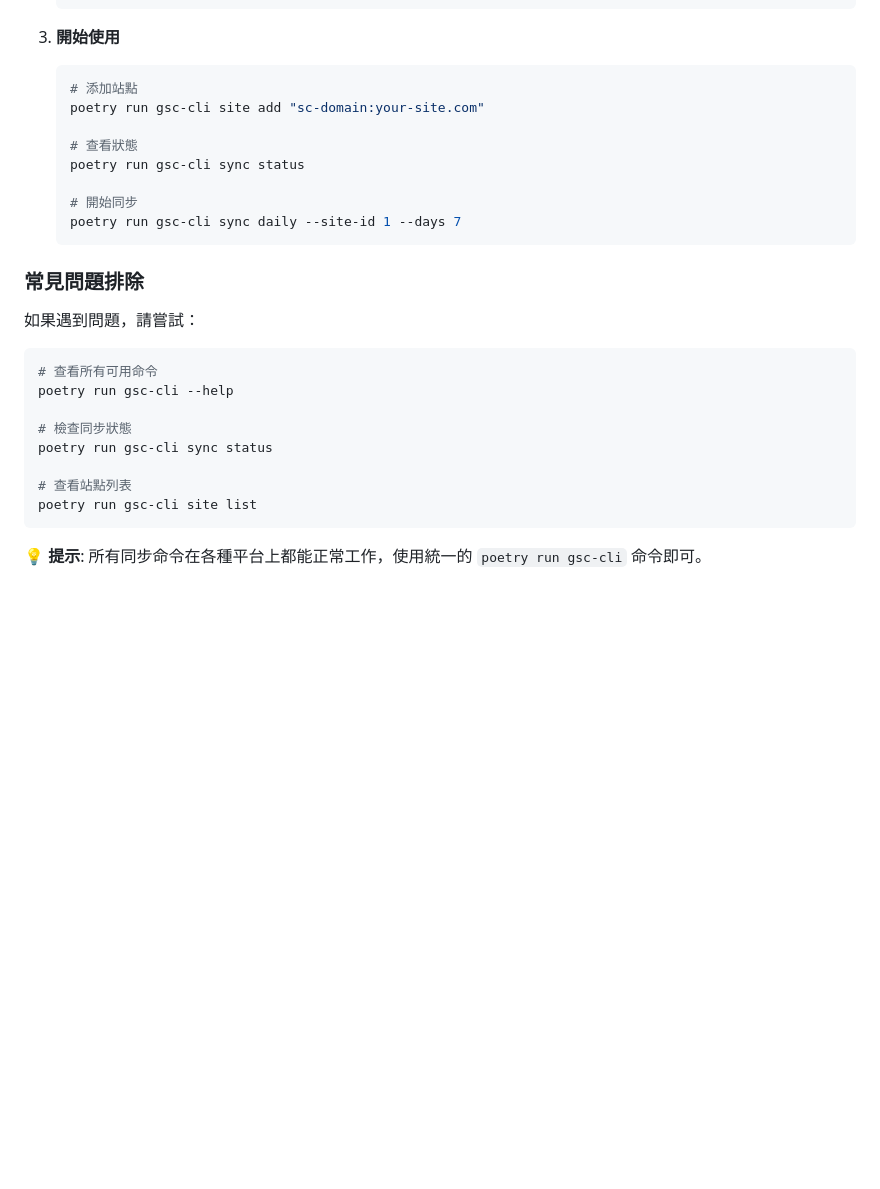
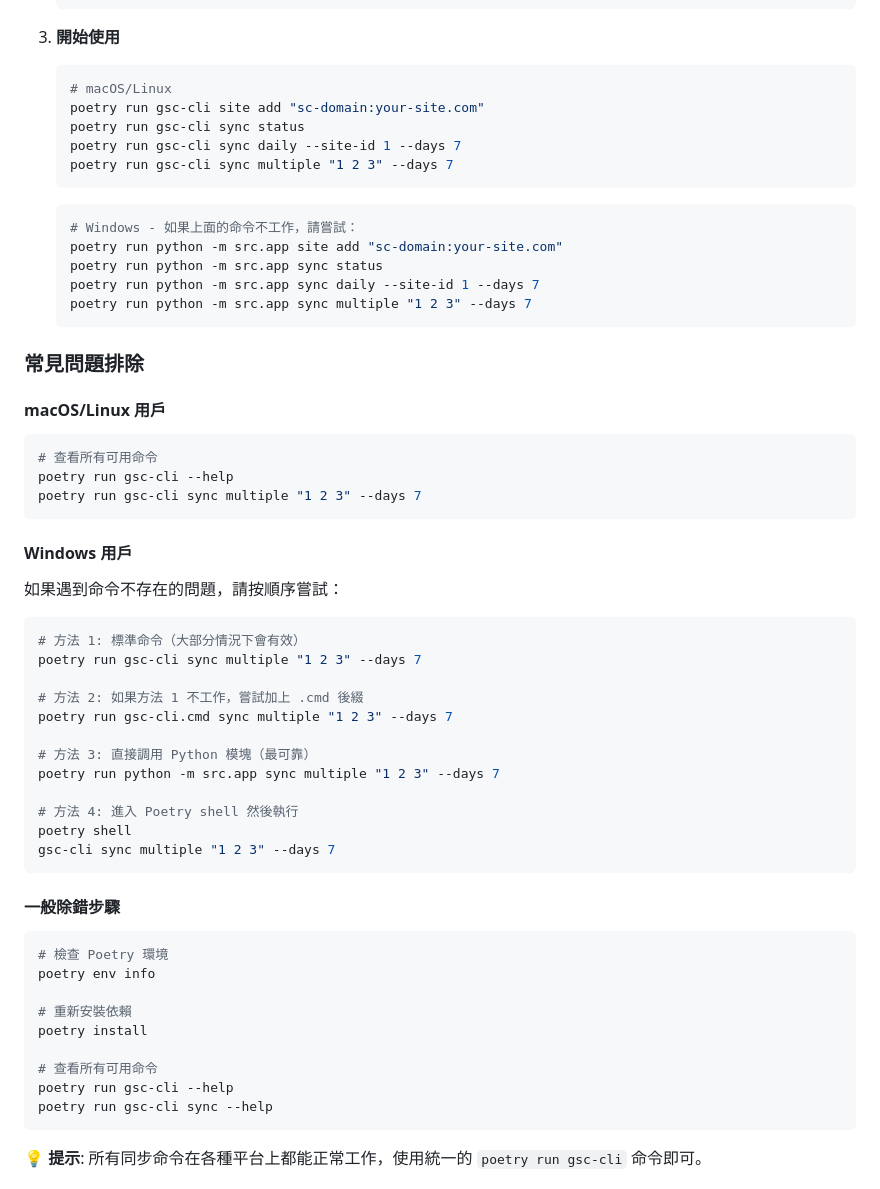
Before and after one commit to yangnim21029/gsc_db, a Markdown page: README.md, the part around one of its changes. Drawn GitHub-style; blank space fills up the shorter version.

Commit message:
docs: add comprehensive Windows command alternatives
- Add Windows-specific command troubleshooting section
- Provide multiple fallback methods for Windows users
- Include python -m src.app alternative for cross-platform compatibility
- Add Poetry shell method as additional option
- Separate macOS/Linux and Windows command examples
- Address common Windows Poetry script issues

This helps Windows users who may encounter .cmd file issues or script path problems.

🤖 Generated with [Claude Code](https://claude.ai/code)

Co-Authored-By: Claude <noreply@anthropic.com>

````diff
--- a/README.md
+++ b/README.md
@@ -624,29 +643,59 @@ poetry run python -m src.analysis.hourly_performance_analyzer
 3. **開始使用**
 
    ```bash
-   # 添加站點
+   # macOS/Linux
    poetry run gsc-cli site add "sc-domain:your-site.com"
+   poetry run gsc-cli sync status
+   poetry run gsc-cli sync daily --site-id 1 --days 7
+   poetry run gsc-cli sync multiple "1 2 3" --days 7
+   ```
 
-   # 查看狀態
-   poetry run gsc-cli sync status
-
-   # 開始同步
-   poetry run gsc-cli sync daily --site-id 1 --days 7
+   ```powershell
+   # Windows - 如果上面的命令不工作，請嘗試：
+   poetry run python -m src.app site add "sc-domain:your-site.com"
+   poetry run python -m src.app sync status
+   poetry run python -m src.app sync daily --site-id 1 --days 7
+   poetry run python -m src.app sync multiple "1 2 3" --days 7
    ```
 
 ### 常見問題排除
 
-如果遇到問題，請嘗試：
-
+#### macOS/Linux 用戶
 ```bash
 # 查看所有可用命令
 poetry run gsc-cli --help
+poetry run gsc-cli sync multiple "1 2 3" --days 7
+```
 
-# 檢查同步狀態
-poetry run gsc-cli sync status
+#### Windows 用戶
+如果遇到命令不存在的問題，請按順序嘗試：
 
-# 查看站點列表
-poetry run gsc-cli site list
+```powershell
+# 方法 1: 標準命令（大部分情況下會有效）
+poetry run gsc-cli sync multiple "1 2 3" --days 7
+
+# 方法 2: 如果方法 1 不工作，嘗試加上 .cmd 後綴
+poetry run gsc-cli.cmd sync multiple "1 2 3" --days 7
+
+# 方法 3: 直接調用 Python 模塊（最可靠）
+poetry run python -m src.app sync multiple "1 2 3" --days 7
+
+# 方法 4: 進入 Poetry shell 然後執行
+poetry shell
+gsc-cli sync multiple "1 2 3" --days 7
+```
+
+#### 一般除錯步驟
+```bash
+# 檢查 Poetry 環境
+poetry env info
+
+# 重新安裝依賴
+poetry install
+
+# 查看所有可用命令
+poetry run gsc-cli --help
+poetry run gsc-cli sync --help
 ```
 
 **💡 提示**: 所有同步命令在各種平台上都能正常工作，使用統一的 `poetry run gsc-cli` 命令即可。
````
Also changed, not shown: other parts of README.md (+19 -0 lines).
